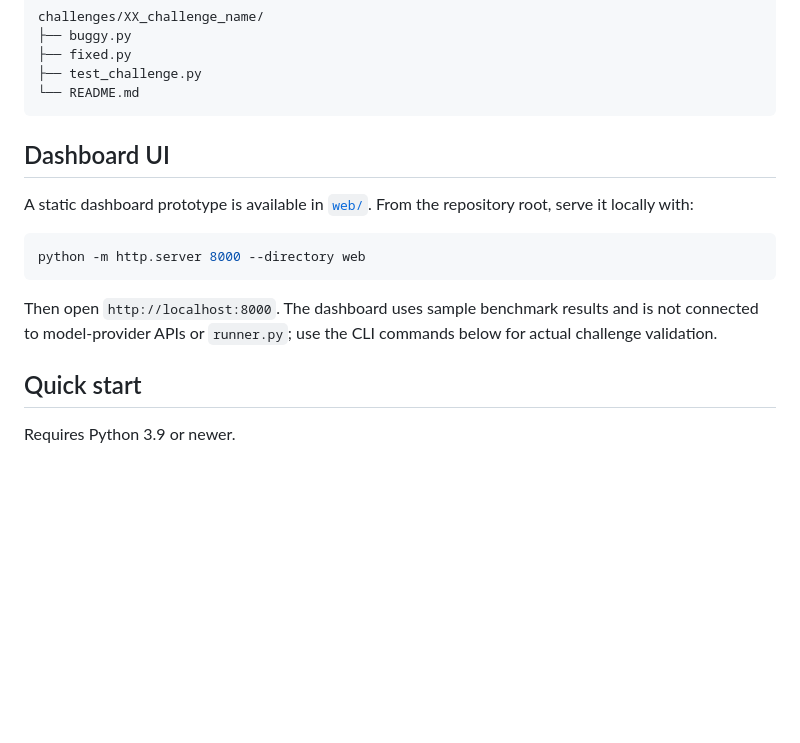
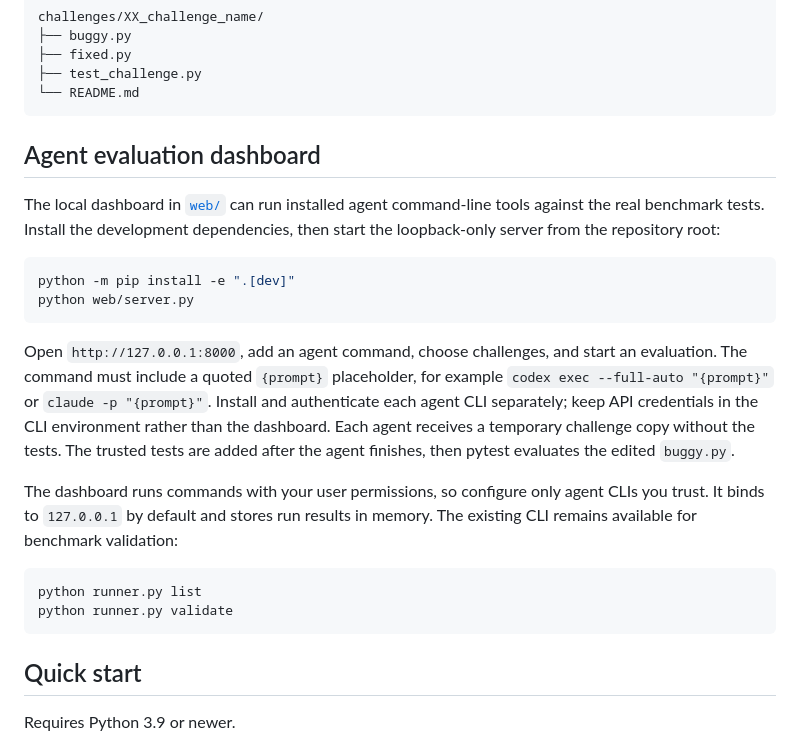
Before and after one commit to ShivanshHingve2804/CodeDebugArena, a Markdown page: README.md, the part around the change. GitHub-like rendering; blank space fills up the shorter version.

Commit message:
Document local agent evaluation dashboard

````diff
--- a/README.md
+++ b/README.md
@@ -40,15 +40,23 @@ challenges/XX_challenge_name/
 └── README.md
 ```
 
-## Dashboard UI
+## Agent evaluation dashboard
 
-A static dashboard prototype is available in [`web/`](web/). From the repository root, serve it locally with:
+The local dashboard in [`web/`](web/) can run installed agent command-line tools against the real benchmark tests. Install the development dependencies, then start the loopback-only server from the repository root:
 
 ```bash
-python -m http.server 8000 --directory web
+python -m pip install -e ".[dev]"
+python web/server.py
 ```
 
-Then open `http://localhost:8000`. The dashboard uses sample benchmark results and is not connected to model-provider APIs or `runner.py`; use the CLI commands below for actual challenge validation.
+Open `http://127.0.0.1:8000`, add an agent command, choose challenges, and start an evaluation. The command must include a quoted `{prompt}` placeholder, for example `codex exec --full-auto "{prompt}"` or `claude -p "{prompt}"`. Install and authenticate each agent CLI separately; keep API credentials in the CLI environment rather than the dashboard. Each agent receives a temporary challenge copy without the tests. The trusted tests are added after the agent finishes, then pytest evaluates the edited `buggy.py`.
+
+The dashboard runs commands with your user permissions, so configure only agent CLIs you trust. It binds to `127.0.0.1` by default and stores run results in memory. The existing CLI remains available for benchmark validation:
+
+```bash
+python runner.py list
+python runner.py validate
+```
 
 ## Quick start
 
````
